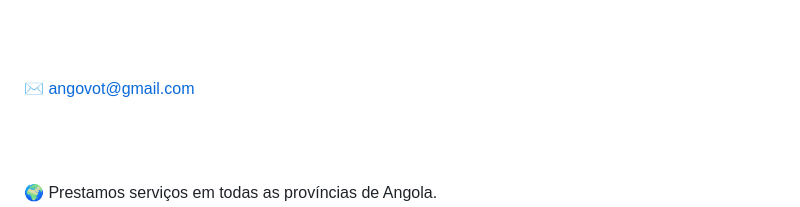
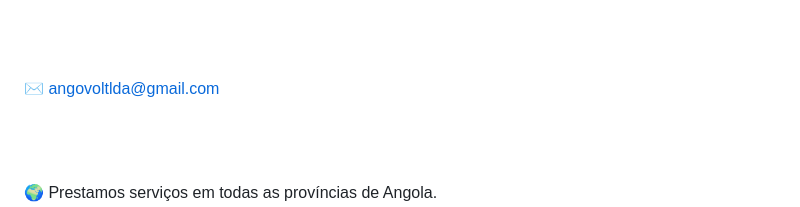
Before and after one commit to angovoltlda-dotcom/angovolt-site, a Markdown page: README.md, the part around the change. Drawn GitHub-style.

```diff
--- a/README.md
+++ b/README.md
@@ -88,7 +88,7 @@ Entrada da Suave Fenícia Mega Store Imbondeiro
 
 <br><br>
 
-✉ angovot@gmail.com
+✉ angovoltlda@gmail.com
 
 <br><br>
 
```
